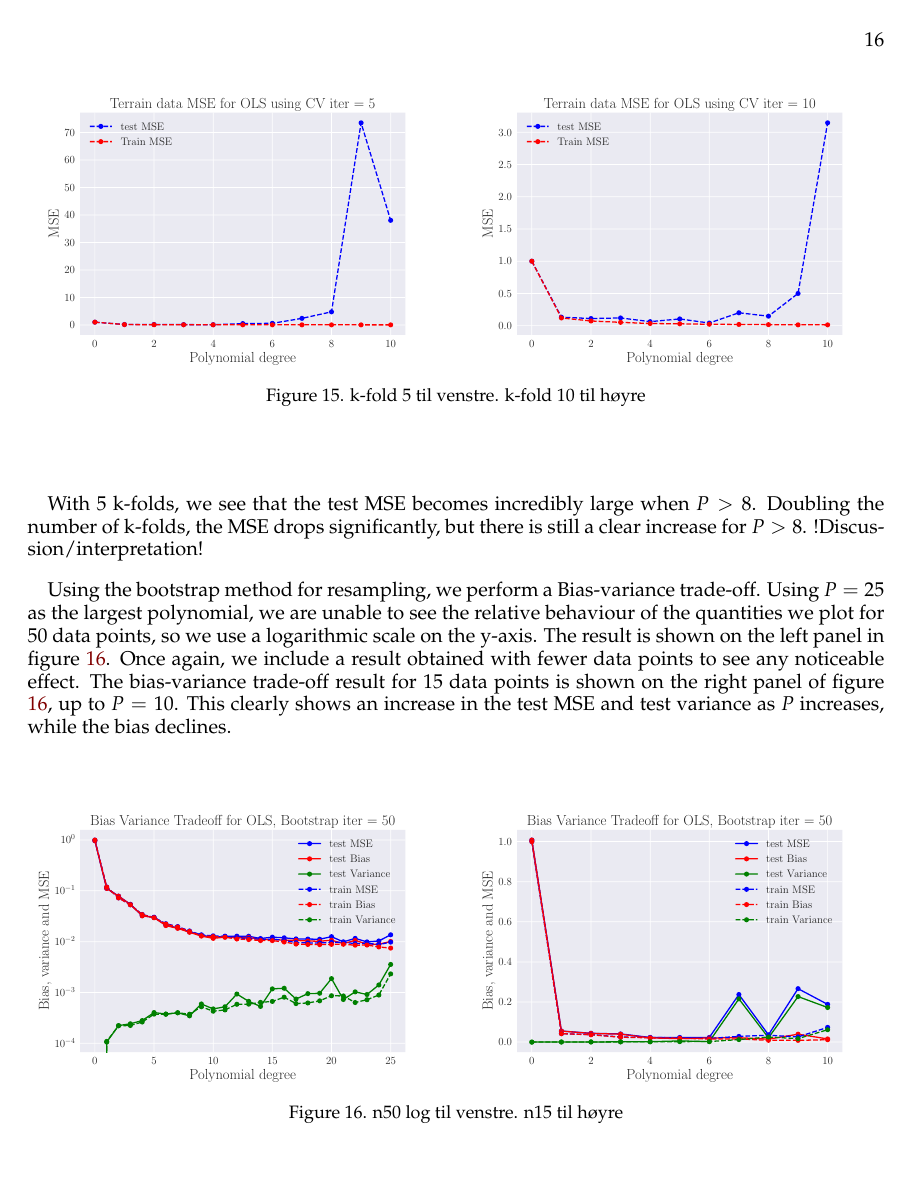
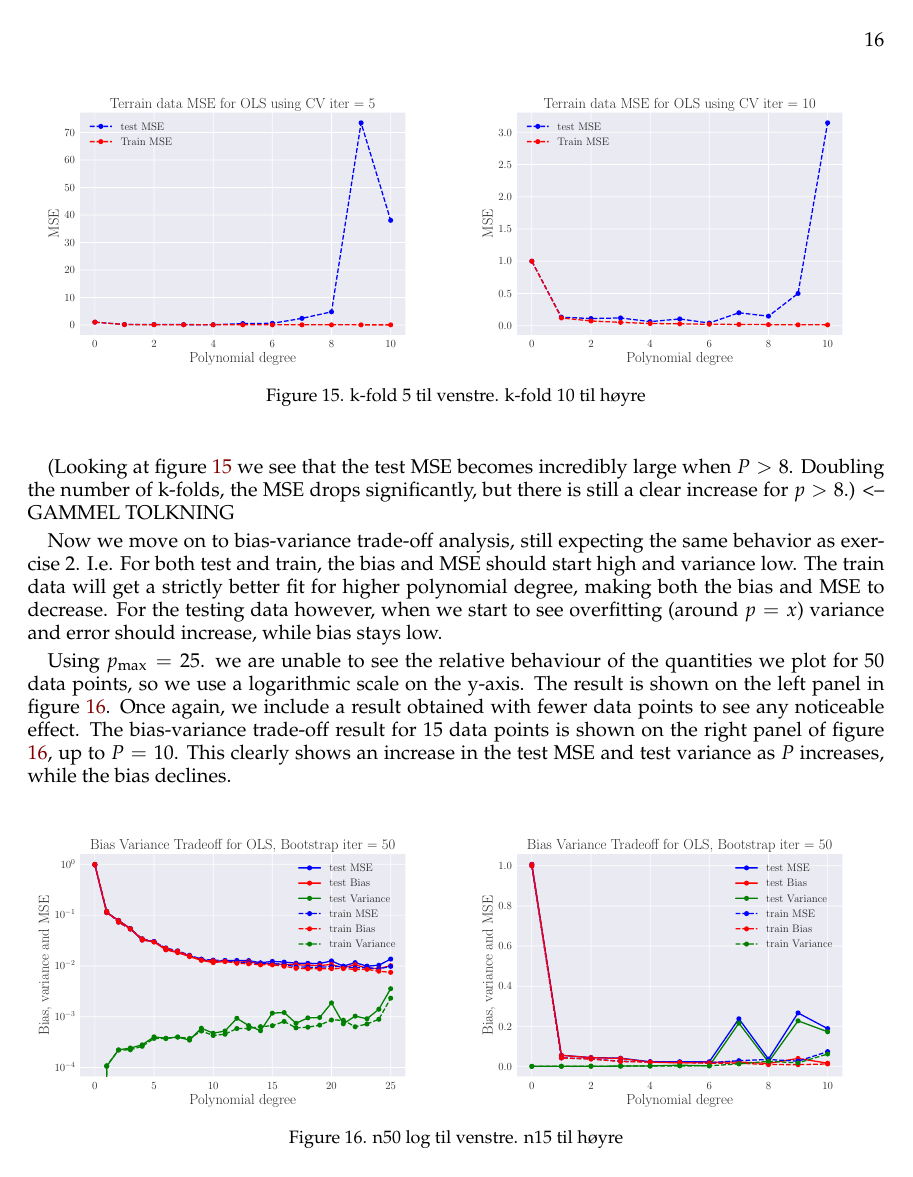
Before and after one commit to sigurdru/FYS-STK4155-Applied-Data-Analysis-and-Machine-Learning, a LaTeX paper (project1/tex/Project1.tex): page 17 of 22. Compiled offline with pdfLaTeX.

Commit message:
report work

```diff
--- a/project1/tex/Project1.tex
+++ b/project1/tex/Project1.tex
@@ -448,10 +451,11 @@ Now, we move on the studying the MSE with the cross validation resampling method
 	\caption{k-fold 5 til venstre. k-fold 10 til høyre}
   \label{fig:terrain_OLS_MSE_CV}
 \end{figure}
-With $5$ k-folds, we see that the test MSE becomes incredibly large when $P>8$. Doubling the number of k-folds, the MSE drops significantly, but there is still a clear increase for $P>8$.
-!Discussion/interpretation!
+(Looking at figure \ref{fig:terrain_OLS_MSE_CV} we see that the test MSE becomes incredibly large when $P>8$. Doubling the number of k-folds, the MSE drops significantly, but there is still a clear increase for $p>8$.) <-- GAMMEL TOLKNING
 
-Using the bootstrap method for resampling, we perform a Bias-variance trade-off. Using $P=25$ as the largest polynomial, we are unable to see the relative behaviour of the quantities we plot for $50$ data points, so we use a logarithmic scale on the y-axis. The result is shown on the left panel in figure \ref{fig:terrain_OLS_BVT}. Once again, we include a result obtained with fewer data points to see any noticeable effect. The bias-variance trade-off result for $15$ data points is shown on the right panel of figure \ref{fig:terrain_OLS_BVT}, up to $P=10$. This clearly shows an increase in the test MSE and test variance as $P$ increases, while the bias declines.
+Now we move on to bias-variance trade-off analysis, still expecting the same behavior as exercise 2. I.e. For both test and train, the bias and MSE should start high and variance low. The train data will get a strictly better fit for higher polynomial degree, making both the bias and MSE to decrease. For the testing data however, when we start to see overfitting (around $p=x$) variance and error should increase, while bias stays low.
+
+Using $p_\text{max}=25$. we are unable to see the relative behaviour of the quantities we plot for $50$ data points, so we use a logarithmic scale on the y-axis. The result is shown on the left panel in figure \ref{fig:terrain_OLS_BVT}. Once again, we include a result obtained with fewer data points to see any noticeable effect. The bias-variance trade-off result for $15$ data points is shown on the right panel of figure \ref{fig:terrain_OLS_BVT}, up to $P=10$. This clearly shows an increase in the test MSE and test variance as $P$ increases, while the bias declines.
 \begin{figure}[H]
 	\minipage{0.49\textwidth}
 	\includegraphics[width=\linewidth]{SRTM_BVT_OLS_n50_log.pdf}
```
Also changed, not shown: project1/tex/Project1.tex (13 more changed lines).
